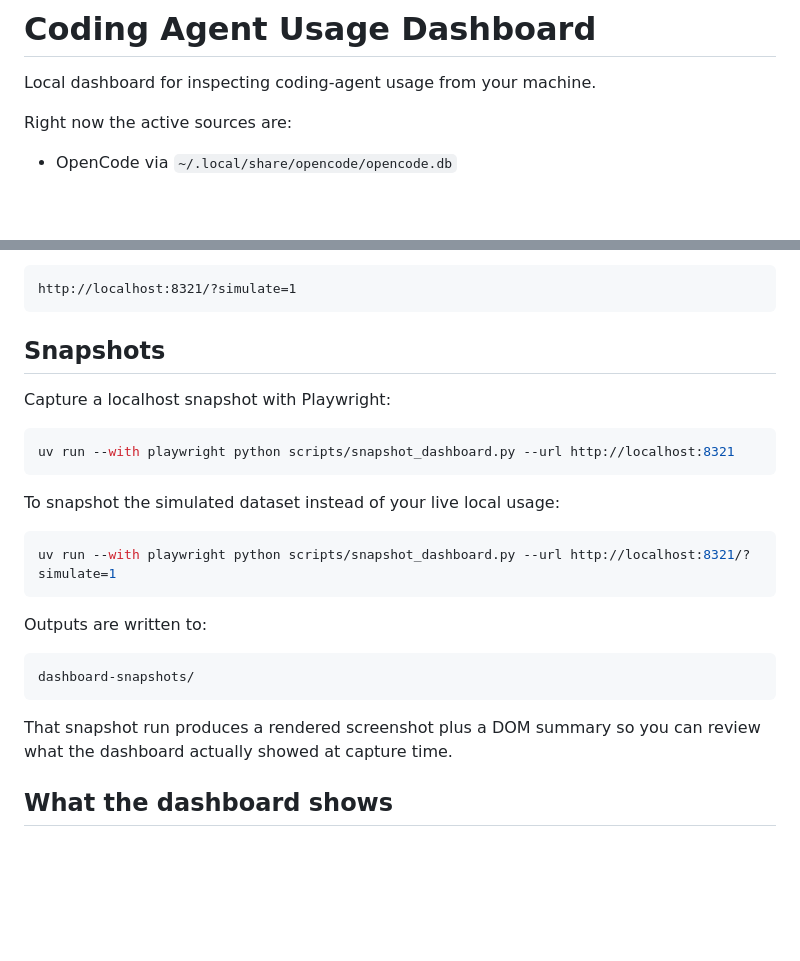
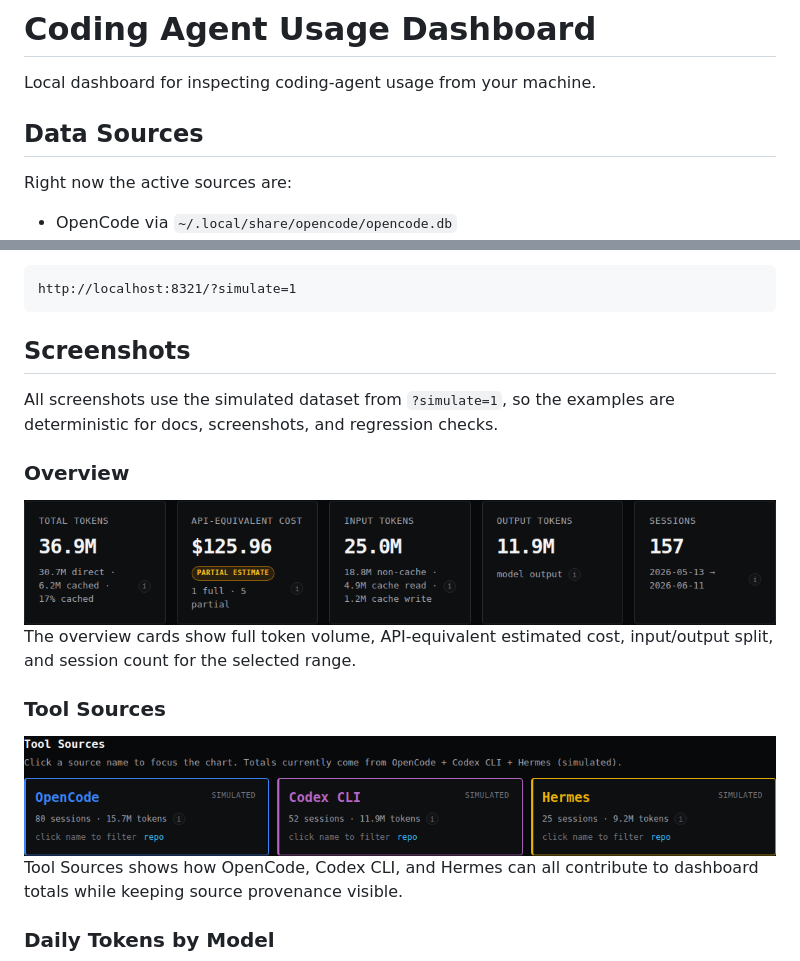
Before and after one commit to rdeepmath91/coding-agent-usage-dashboard, a Markdown page: README.md, 2 parts joined by grey strips. Drawn GitHub-style; pictures changed too: docs/screenshots/dashboard-overview.png (added), docs/screenshots/dashboard-tool-sources.png (added); blank space fills up the shorter version.

````diff
--- a/README.md
+++ b/README.md
@@ -1,6 +1,8 @@
 # Coding Agent Usage Dashboard
 
 Local dashboard for inspecting coding-agent usage from your machine.
+
+## Data Sources
 
 Right now the active sources are:
 
@@ -52,28 +54,21 @@ open:
 http://localhost:8321/?simulate=1
 ```
 
-## Snapshots
+## Screenshots
 
-Capture a localhost snapshot with Playwright:
+All screenshots use the simulated dataset from `?simulate=1`, so the examples are deterministic for docs, screenshots, and regression checks.
 
-```bash
-uv run --with playwright python scripts/snapshot_dashboard.py --url http://localhost:8321
-```
+### Overview
 
-To snapshot the simulated dataset instead of your live local usage:
+<img src="docs/screenshots/dashboard-overview.png" alt="Dashboard overview cards" width="800">
 
-```bash
-uv run --with playwright python scripts/snapshot_dashboard.py --url http://localhost:8321/?simulate=1
-```
+The overview cards show full token volume, API-equivalent estimated cost, input/output split, and session count for the selected range.
 
-Outputs are written to:
+### Tool Sources
 
-```text
-dashboard-snapshots/
-```
+<img src="docs/screenshots/dashboard-tool-sources.png" alt="Dashboard tool sources" width="800">
 
-That snapshot run produces a rendered screenshot plus a DOM summary so you can
-review what the dashboard actually showed at capture time.
+Tool Sources shows how OpenCode, Codex CLI, and Hermes can all contribute to dashboard totals while keeping source provenance visible.
 
-## What the dashboard shows
+### Daily Tokens by Model
 
````
Also changed, not shown: other parts of README.md (+20 -57 lines), docs/source-contracts.md (added, +47 -0 lines), docs/screenshots/dashboard-daily-tokens.png (added), docs/screenshots/dashboard-model-breakdown.png (added), docs/screenshots/dashboard-usage-history.png (added), 7 other files.
